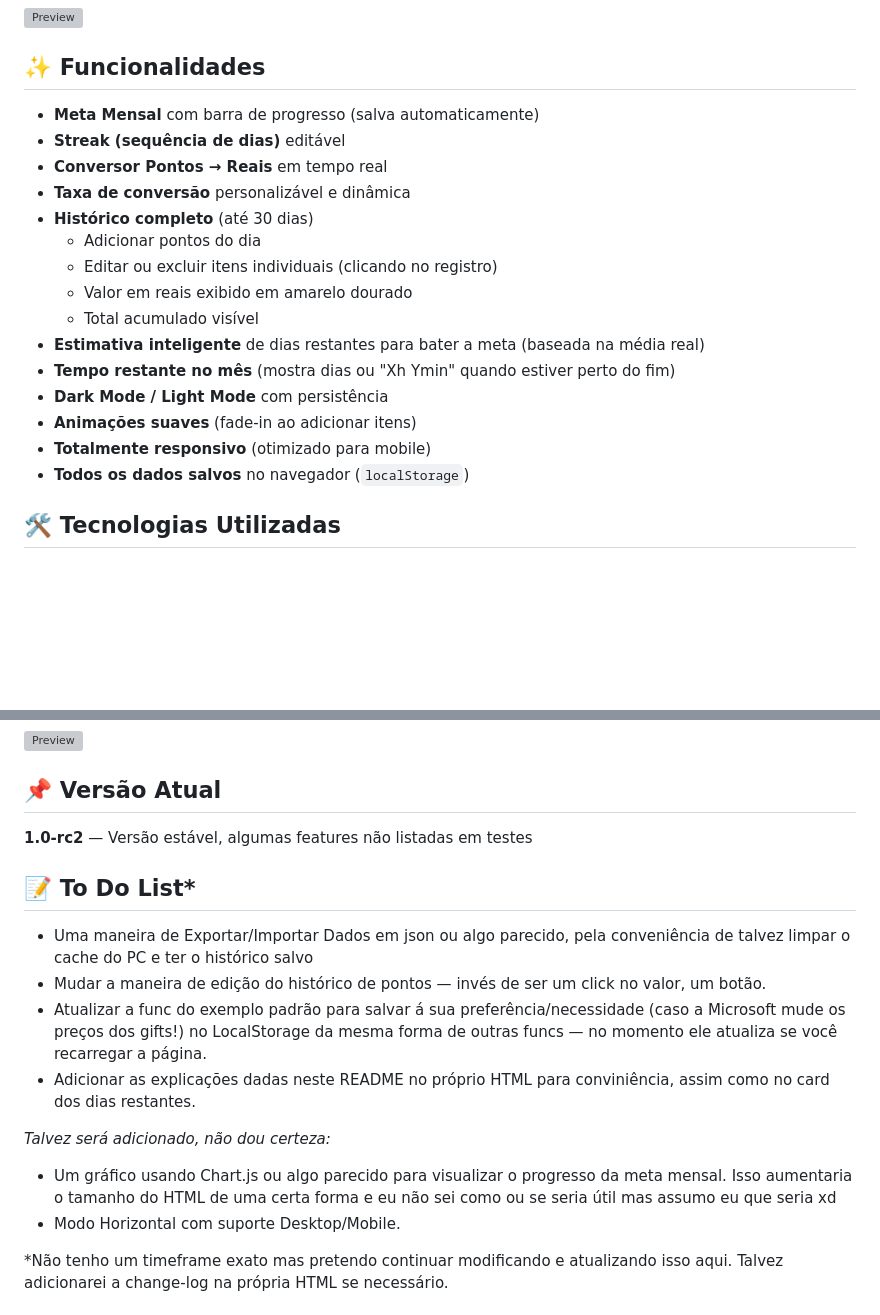
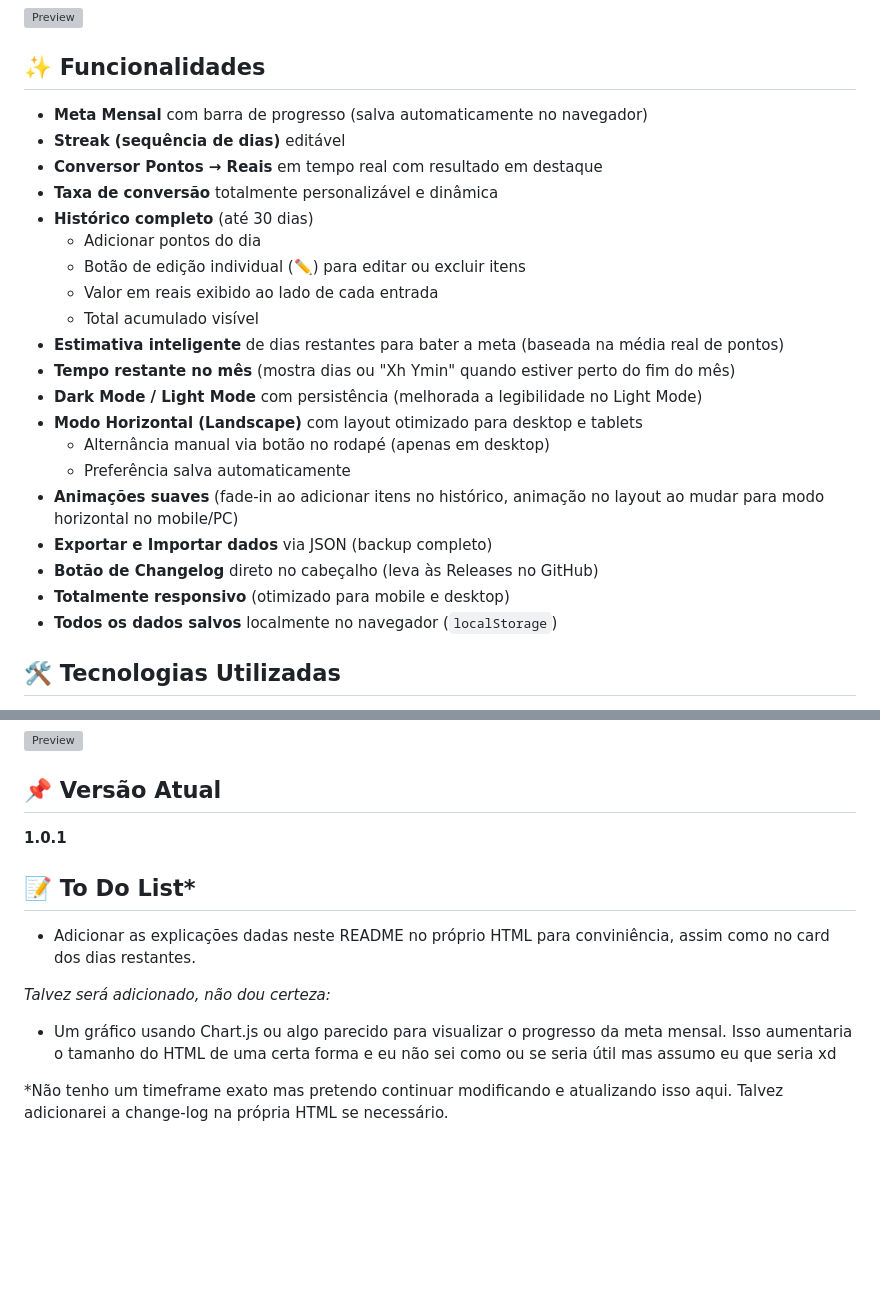
Before and after one commit to Y4SH1R01/MSRewardsTool, a Markdown page: README.md, 2 parts joined by grey strips. Rendered like a GitHub page; blank space fills up the shorter version; grey boxes are pictures that could not be loaded.

```diff
--- a/README.md
+++ b/README.md
@@ -8,21 +8,26 @@ Uma ferramenta bonita, leve e totalmente funcional (ou era pra ser!) para acompa
 
 ## ✨ Funcionalidades
 
-- **Meta Mensal** com barra de progresso (salva automaticamente)
+- **Meta Mensal** com barra de progresso (salva automaticamente no navegador)
 - **Streak (sequência de dias)** editável
-- **Conversor Pontos → Reais** em tempo real
-- **Taxa de conversão** personalizável e dinâmica
+- **Conversor Pontos → Reais** em tempo real com resultado em destaque
+- **Taxa de conversão** totalmente personalizável e dinâmica
 - **Histórico completo** (até 30 dias)
   - Adicionar pontos do dia
-  - Editar ou excluir itens individuais (clicando no registro)
-  - Valor em reais exibido em amarelo dourado
+  - Botão de edição individual (✏️) para editar ou excluir itens
+  - Valor em reais exibido ao lado de cada entrada
   - Total acumulado visível
-- **Estimativa inteligente** de dias restantes para bater a meta (baseada na média real)
-- **Tempo restante no mês** (mostra dias ou "Xh Ymin" quando estiver perto do fim)
-- **Dark Mode / Light Mode** com persistência
-- **Animações suaves** (fade-in ao adicionar itens)
-- **Totalmente responsivo** (otimizado para mobile)
-- **Todos os dados salvos** no navegador (`localStorage`)
+- **Estimativa inteligente** de dias restantes para bater a meta (baseada na média real de pontos)
+- **Tempo restante no mês** (mostra dias ou "Xh Ymin" quando estiver perto do fim do mês)
+- **Dark Mode / Light Mode** com persistência (melhorada a legibilidade no Light Mode)
+- **Modo Horizontal (Landscape)** com layout otimizado para desktop e tablets
+  - Alternância manual via botão no rodapé (apenas em desktop)
+  - Preferência salva automaticamente
+- **Animações suaves** (fade-in ao adicionar itens no histórico, animação no layout ao mudar para modo horizontal no mobile/PC)
+- **Exportar e Importar dados** via JSON (backup completo)
+- **Botão de Changelog** direto no cabeçalho (leva às Releases no GitHub)
+- **Totalmente responsivo** (otimizado para mobile e desktop)
+- **Todos os dados salvos** localmente no navegador (`localStorage`)
 
 ## 🛠 Tecnologias Utilizadas
 
@@ -66,19 +71,15 @@ Quanto mais dias você adicionar, mais precisa fica a projeção de quantos dias
 
 ## 📌 Versão Atual
 
-**1.0-rc2** — Versão estável, algumas features não listadas em testes
+**1.0.1**
 
 ## 📝 To Do List*
 
-- Uma maneira de Exportar/Importar Dados em json ou algo parecido, pela conveniência de talvez limpar o cache do PC e ter o histórico salvo
-- Mudar a maneira de edição do histórico de pontos — invés de ser um click no valor, um botão.
-- Atualizar a func do exemplo padrão para salvar á sua preferência/necessidade (caso a Microsoft mude os preços dos gifts!) no LocalStorage da mesma forma de outras funcs — no momento ele atualiza se você recarregar a página.
 - Adicionar as explicações dadas neste README no próprio HTML para conviniência, assim como no card dos dias restantes.
 
 *Talvez será adicionado, não dou certeza:*
 
 - Um gráfico usando Chart.js ou algo parecido para visualizar o progresso da meta mensal. Isso aumentaria o tamanho do HTML de uma certa forma e eu não sei como ou se seria útil mas assumo eu que seria xd
-- Modo Horizontal com suporte Desktop/Mobile.
 
 *Não tenho um timeframe exato mas pretendo continuar modificando e atualizando isso aqui. Talvez adicionarei a change-log na própria HTML se necessário.
 
```
